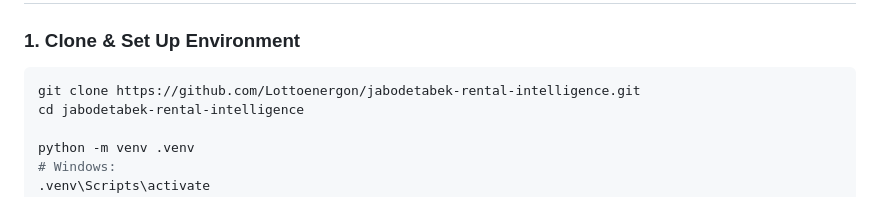
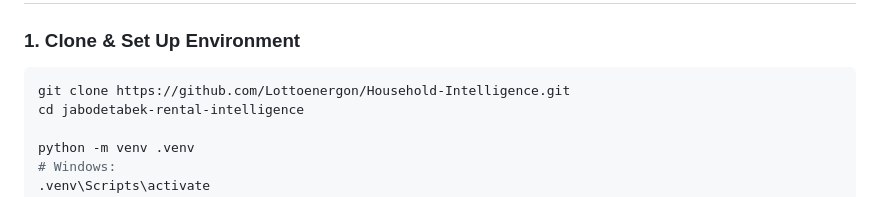
Before and after one commit to Lottoenergon/Household-Intelligence, a Markdown page: README.md, the part around the change. GitHub-like rendering.

Commit message:
docs: sync clone URL with remote repository

````diff
--- a/README.md
+++ b/README.md
@@ -147,7 +147,7 @@ ORDER BY avg_cbd_km ASC;
 
 ### 1. Clone & Set Up Environment
 ```bash
-git clone https://github.com/Lottoenergon/jabodetabek-rental-intelligence.git
+git clone https://github.com/Lottoenergon/Household-Intelligence.git
 cd jabodetabek-rental-intelligence
 
 python -m venv .venv
````
